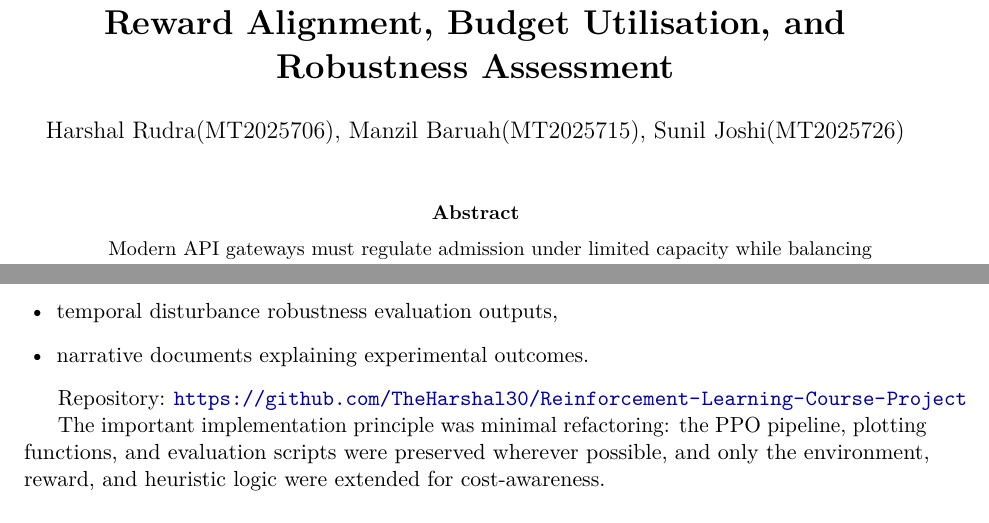
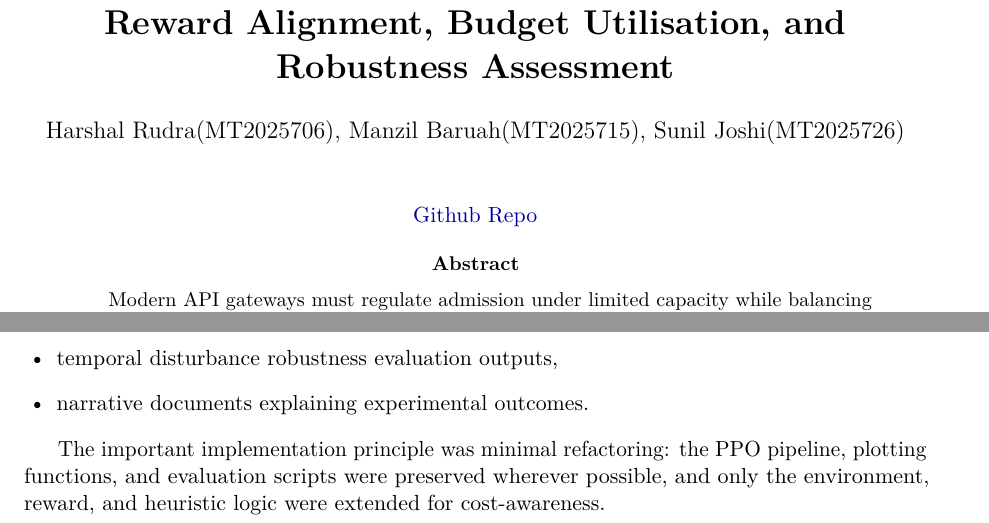
Before and after one commit to TheHarshal30/Reinforcement-Learning-Course-Project, a LaTeX paper (report_latex_package/report.tex): two parts of pages 1 and 17 of 18, joined at a grey line, cut so that both start at the same text. Compiled offline with pdfLaTeX.

Commit message:
Update report repo link label

```diff
--- a/report_latex_package/report.tex
+++ b/report_latex_package/report.tex
@@ -36,6 +36,10 @@
 
 \begin{document}
 \maketitle
+
+\begin{center}
+\href{https://github.com/TheHarshal30/Reinforcement-Learning-Course-Project}{Github Repo}
+\end{center}
 
 \begin{abstract}
 Modern API gateways must regulate admission under limited capacity while balancing three competing objectives: sustaining throughput, keeping latency low, and protecting high-priority traffic. This project begins from a class-based reinforcement learning rate limiter trained with Proximal Policy Optimization (PPO), and extends it to a cost-aware admission-control setting in which each request carries a computational service cost and the server capacity is modeled as a per-step processing budget rather than a fixed request count. The central technical challenge was reward alignment. A naive cost-aware reward, which retained request-count throughput and added only a small processed-cost bonus, caused the policy to collapse into an under-serving regime. Replacing the throughput term with a cost-served objective stabilized learning and produced a high-utilisation policy that used almost all available budget. Across standard traffic scenarios, the resulting cost-aware PPO traded raw request throughput for substantially higher cost efficiency and remained competitive with strong hand-crafted baselines. It generalized well to a cheap-flood out-of-distribution scenario, but still failed under an expensive-attack shift in which a few extremely costly requests monopolized capacity. The overall lesson is that reward engineering is decisive in constrained RL systems, and domain-aware heuristics remain difficult baselines to beat.
@@ -752,8 +756,6 @@ The project was implemented as an extension of the existing reinforcement-learni
     \item narrative documents explaining experimental outcomes.
 \end{itemize}
 
-Repository: \url{https://github.com/TheHarshal30/Reinforcement-Learning-Course-Project}
-
 The important implementation principle was minimal refactoring: the PPO pipeline, plotting functions, and evaluation scripts were preserved wherever possible, and only the environment, reward, and heuristic logic were extended for cost-awareness.
 
 \section{Additional Hyperparameters for Fine-Tuning}
```
Also changed, not shown: docs/report.pdf, report_latex_package/report.pdf.
